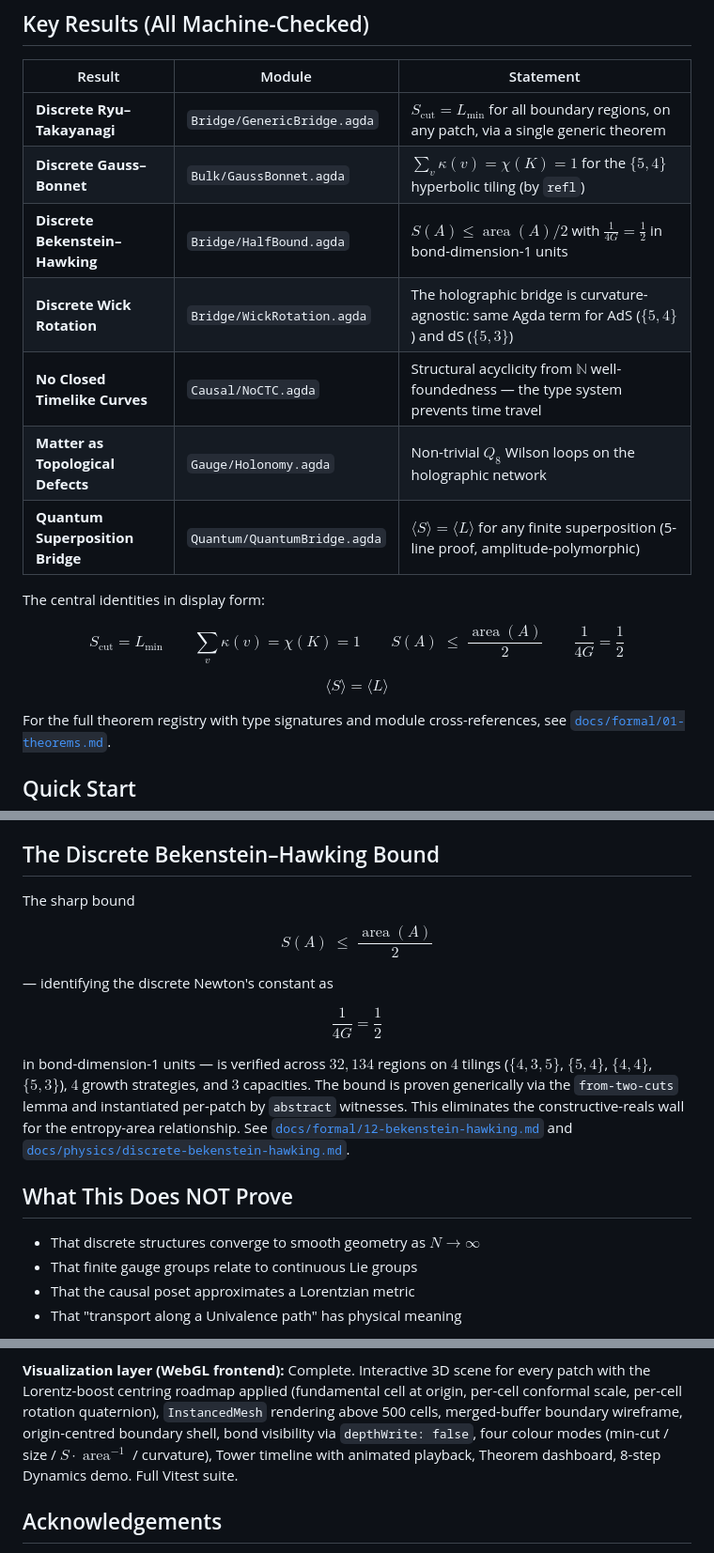
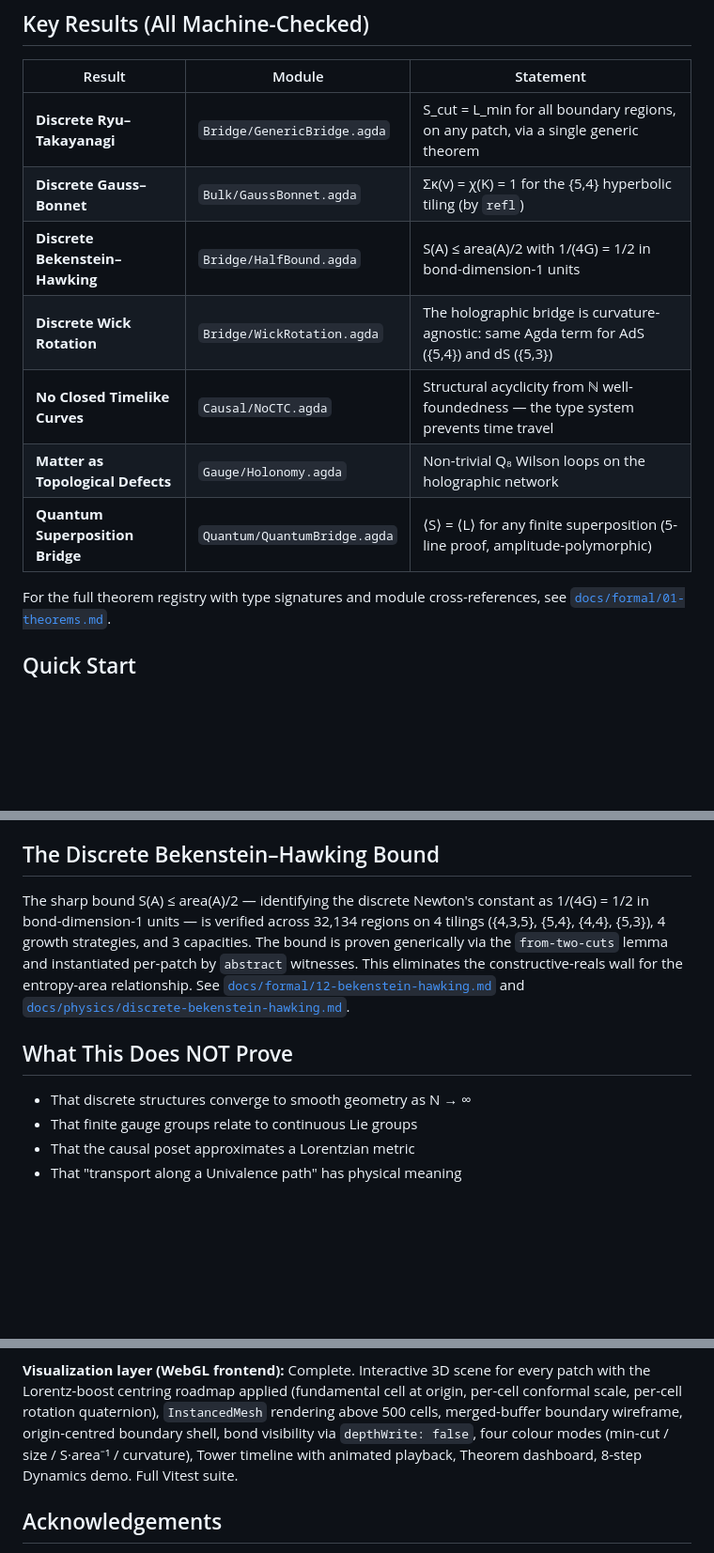
Before and after one commit to m4gnum-opus/univalence-gravity, a Markdown page: docs/README.md, 3 parts joined by grey strips. Shown at 94% size. GitHub-like rendering; blank space fills up the shorter version.

Commit message:
changed README.md to exclude 3109 formating

```diff
--- a/docs/README.md
+++ b/docs/README.md
@@ -27,29 +27,13 @@ The project ships three cooperating layers:
 
 | Result | Module | Statement |
 |--------|--------|-----------|
-| **Discrete Ryu–Takayanagi** | `Bridge/GenericBridge.agda` | $S_{\text{cut}} = L_{\min}$ for all boundary regions, on any patch, via a single generic theorem |
-| **Discrete Gauss–Bonnet** | `Bulk/GaussBonnet.agda` | $\sum_{v} \kappa(v) = \chi(K) = 1$ for the $\{5,4\}$ hyperbolic tiling (by `refl`) |
-| **Discrete Bekenstein–Hawking** | `Bridge/HalfBound.agda` | $S(A) \leq \operatorname{area}(A)/2$ with $\tfrac{1}{4G} = \tfrac{1}{2}$ in bond-dimension-1 units |
-| **Discrete Wick Rotation** | `Bridge/WickRotation.agda` | The holographic bridge is curvature-agnostic: same Agda term for AdS ($\{5,4\}$) and dS ($\{5,3\}$) |
-| **No Closed Timelike Curves** | `Causal/NoCTC.agda` | Structural acyclicity from $\mathbb{N}$ well-foundedness — the type system prevents time travel |
-| **Matter as Topological Defects** | `Gauge/Holonomy.agda` | Non-trivial $Q_8$ Wilson loops on the holographic network |
-| **Quantum Superposition Bridge** | `Quantum/QuantumBridge.agda` | $\langle S \rangle = \langle L \rangle$ for any finite superposition (5-line proof, amplitude-polymorphic) |
-
-The central identities in display form:
-
-$$
-S_{\text{cut}} = L_{\min}
-\qquad
-\sum_{v} \kappa(v) = \chi(K) = 1
-\qquad
-S(A) \;\leq\; \frac{\operatorname{area}(A)}{2}
-\qquad
-\frac{1}{4G} = \frac{1}{2}
-$$
-
-$$
-\langle S \rangle = \langle L \rangle
-$$
+| **Discrete Ryu–Takayanagi** | `Bridge/GenericBridge.agda` | S_cut = L_min for all boundary regions, on any patch, via a single generic theorem |
+| **Discrete Gauss–Bonnet** | `Bulk/GaussBonnet.agda` | Σκ(v) = χ(K) = 1 for the {5,4} hyperbolic tiling (by `refl`) |
+| **Discrete Bekenstein–Hawking** | `Bridge/HalfBound.agda` | S(A) ≤ area(A)/2 with 1/(4G) = 1/2 in bond-dimension-1 units |
+| **Discrete Wick Rotation** | `Bridge/WickRotation.agda` | The holographic bridge is curvature-agnostic: same Agda term for AdS ({5,4}) and dS ({5,3}) |
+| **No Closed Timelike Curves** | `Causal/NoCTC.agda` | Structural acyclicity from ℕ well-foundedness — the type system prevents time travel |
+| **Matter as Topological Defects** | `Gauge/Holonomy.agda` | Non-trivial Q₈ Wilson loops on the holographic network |
+| **Quantum Superposition Bridge** | `Quantum/QuantumBridge.agda` | ⟨S⟩ = ⟨L⟩ for any finite superposition (5-line proof, amplitude-polymorphic) |
 
 For the full theorem registry with type signatures and module cross-references, see [`docs/formal/01-theorems.md`](formal/01-theorems.md).
 
@@ -192,23 +170,18 @@ and 3D cubic honeycombs. See [`docs/formal/11-generic-bridge.md`](formal/11-gene
 
 ## The Discrete Bekenstein–Hawking Bound
 
-The sharp bound
-
-$$
-S(A) \;\leq\; \frac{\operatorname{area}(A)}{2}
-$$
-
-— identifying the discrete Newton's constant as
-
-$$
-\frac{1}{4G} = \frac{1}{2}
-$$
-
-in bond-dimension-1 units — is verified across $32{,}134$ regions on $4$ tilings ($\{4,3,5\}$, $\{5,4\}$, $\{4,4\}$, $\{5,3\}$), $4$ growth strategies, and $3$ capacities. The bound is proven generically via the `from-two-cuts` lemma and instantiated per-patch by `abstract` witnesses. This eliminates the constructive-reals wall for the entropy-area relationship. See [`docs/formal/12-bekenstein-hawking.md`](formal/12-bekenstein-hawking.md) and [`docs/physics/discrete-bekenstein-hawking.md`](physics/discrete-bekenstein-hawking.md).
+The sharp bound S(A) ≤ area(A)/2 — identifying the discrete Newton's
+constant as 1/(4G) = 1/2 in bond-dimension-1 units — is verified across
+32,134 regions on 4 tilings ({4,3,5}, {5,4}, {4,4}, {5,3}), 4 growth
+strategies, and 3 capacities. The bound is proven generically via the
+`from-two-cuts` lemma and instantiated per-patch by `abstract` witnesses.
+This eliminates the constructive-reals wall for the entropy-area
+relationship. See [`docs/formal/12-bekenstein-hawking.md`](formal/12-bekenstein-hawking.md)
+and [`docs/physics/discrete-bekenstein-hawking.md`](physics/discrete-bekenstein-hawking.md).
 
 ## What This Does NOT Prove
 
-- That discrete structures converge to smooth geometry as $N \to \infty$
+- That discrete structures converge to smooth geometry as N → ∞
 - That finite gauge groups relate to continuous Lie groups
 - That the causal poset approximates a Lorentzian metric
 - That "transport along a Univalence path" has physical meaning
@@ -300,7 +273,7 @@ for every patch with the Lorentz-boost centring roadmap applied
 (fundamental cell at origin, per-cell conformal scale, per-cell rotation
 quaternion), `InstancedMesh` rendering above 500 cells, merged-buffer
 boundary wireframe, origin-centred boundary shell, bond visibility via
-`depthWrite: false`, four colour modes (min-cut / size / $S \cdot \operatorname{area}^{-1}$ /
+`depthWrite: false`, four colour modes (min-cut / size / S·area⁻¹ /
 curvature), Tower timeline with animated playback, Theorem dashboard,
 8-step Dynamics demo. Full Vitest suite.
 
```
Also changed, not shown: other parts of docs/README.md (+1 -7 lines).
